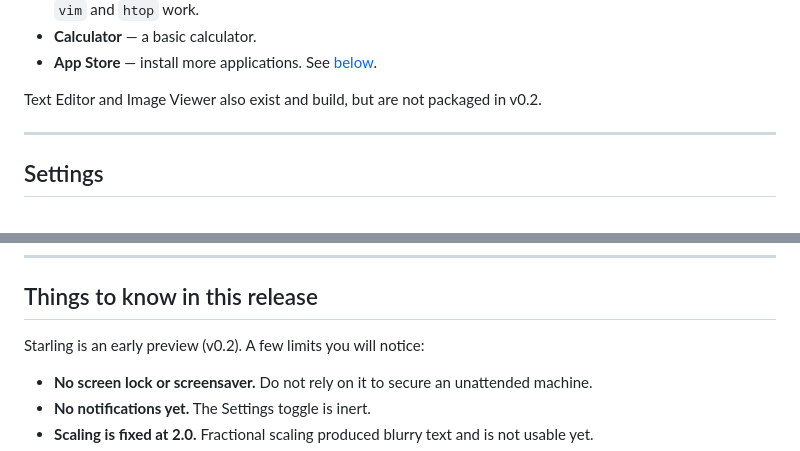
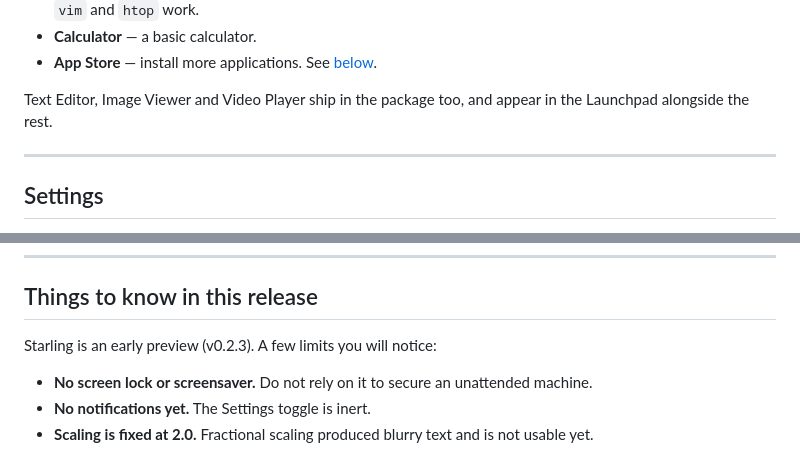
Before and after one commit to lin72h/starling, a Markdown page: docs/USER_GUIDE.md, 2 parts joined by grey strips. GitHub-like rendering.

```diff
--- a/docs/USER_GUIDE.md
+++ b/docs/USER_GUIDE.md
@@ -147,8 +147,8 @@ framework:
 - **App Store** — install more applications. See
   [below](#installing-more-apps).
 
-Text Editor and Image Viewer also exist and build, but are not packaged in
-v0.2.
+Text Editor, Image Viewer and Video Player ship in the package too, and
+appear in the Launchpad alongside the rest.
 
 ---
 
@@ -214,7 +214,7 @@ desktop.
 
 ## Things to know in this release
 
-Starling is an early preview (v0.2). A few limits you will notice:
+Starling is an early preview (v0.2.3). A few limits you will notice:
 
 - **No screen lock or screensaver.** Do not rely on it to secure an unattended
   machine.
```
Also changed, not shown: README.md (+1 -1 lines), docs/INSTALL.md (+4 -4 lines).
